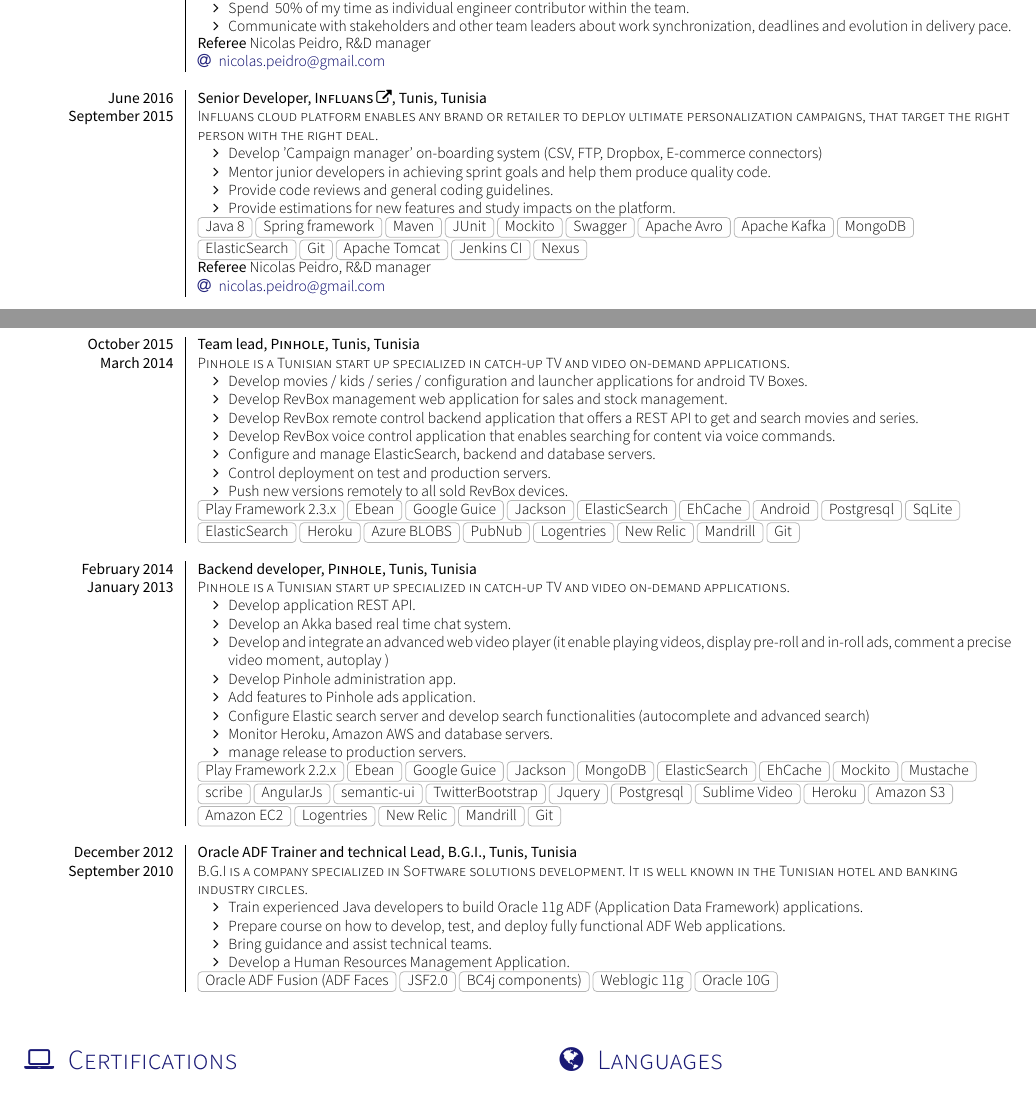
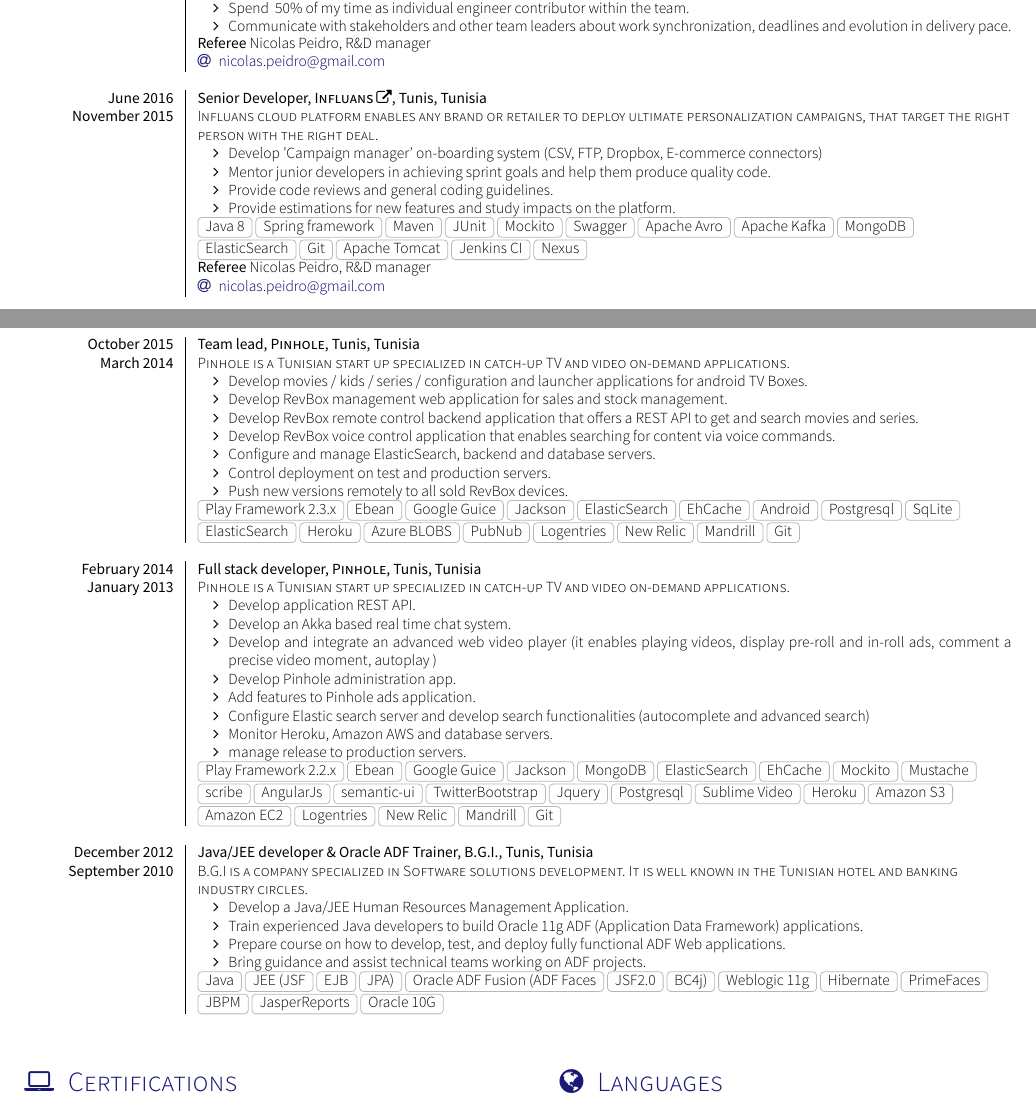
Before and after one commit to Hazem-Ben-Khalfallah/hazem-curriculum-vitae, a LaTeX CV (cv.tex, which reads section_work_experience.tex): two parts of pages 1 and 2 of 3, joined at a grey line, cut so that both start at the same text. Compiled offline with XeLaTeX; a missing font is replaced by an installed copy or a similar font; a LaTeX package or settings file that is missing is left out.

Commit message:
change some positions titles

```diff
--- a/section_work_experience.tex
+++ b/section_work_experience.tex
@@ -46,7 +46,7 @@
   \emptySeparator
   \experienceWithReference
     {June 2016}       {Senior Developer}{\href{https://www.influans.com}{Influans \faExternalLink}}{Tunis, Tunisia}
-    {September 2015}      {Influans cloud platform enables any brand or retailer to deploy ultimate personalization campaigns, that target the right person with the right deal.}
+    {November 2015}      {Influans cloud platform enables any brand or retailer to deploy ultimate personalization campaigns, that target the right person with the right deal.}
     {
       \begin{itemize}
         \item Develop 'Campaign manager' on-boarding system (CSV, FTP, Dropbox, E-commerce connectors)
@@ -75,13 +75,13 @@
                     { Play Framework 2.3.x, Ebean, Google Guice, Jackson, ElasticSearch, EhCache, Android, Postgresql, SqLite, ElasticSearch, Heroku, Azure BLOBS, PubNub, Logentries, New Relic, Mandrill, Git}
   \emptySeparator
   \experience
-    {February 2014}   {Backend developer}{Pinhole}{Tunis, Tunisia}
+    {February 2014}   {Full stack developer}{Pinhole}{Tunis, Tunisia}
     {January 2013} {Pinhole is a Tunisian start up specialized in catch-up TV and video on-demand applications.}
                     {
                       \begin{itemize}
                         \item Develop application REST API.
                         \item Develop an Akka based real time chat system.
-                        \item Develop and integrate an advanced web video player (it enable playing videos, display pre-roll and in-roll ads, comment a precise video moment, autoplay )
+                        \item Develop and integrate an advanced web video player (it enables playing videos, display pre-roll and in-roll ads, comment a precise video moment, autoplay )
                         \item Develop Pinhole administration app.
                         \item Add features to Pinhole ads application.
                         \item Configure Elastic search server and develop search functionalities (autocomplete and advanced search)
@@ -92,16 +92,16 @@
                     {Play Framework 2.2.x, Ebean, Google Guice, Jackson, MongoDB, ElasticSearch, EhCache, Mockito, Mustache, scribe, AngularJs, semantic-ui, TwitterBootstrap, Jquery, Postgresql, Sublime Video, Heroku, Amazon S3, Amazon EC2,Logentries, New Relic, Mandrill , Git}
   \emptySeparator
   \experience
-    {December 2012}   {Oracle ADF Trainer and technical Lead}{B.G.I.}{Tunis, Tunisia}
+    {December 2012}   {Java/JEE developer \& Oracle ADF Trainer}{B.G.I.}{Tunis, Tunisia}
     {September 2010} {B.G.I is a company specialized in Software solutions development. It is well known in the Tunisian hotel and banking industry circles.}
                     {
                       \begin{itemize}
+                        \item Develop a Java/JEE Human Resources Management Application.
                         \item Train experienced Java developers to build Oracle 11g ADF (Application Data Framework) applications.
                         \item Prepare course on how to develop, test, and deploy fully functional ADF Web applications.
-                        \item Bring guidance and assist technical teams.
-                        \item Develop a Human Resources Management Application.
+                        \item Bring guidance and assist technical teams working on ADF projects.
                       \end{itemize}
                     }
-                    {Oracle ADF Fusion (ADF Faces, JSF2.0, BC4j components), Weblogic 11g, Oracle 10G}
+                    {Java, JEE (JSF, EJB, JPA), Oracle ADF Fusion (ADF Faces, JSF2.0, BC4j), Weblogic 11g, Hibernate, PrimeFaces, JBPM, JasperReports, Oracle 10G}
   \emptySeparator
 \end{experiences}
```
Also changed, not shown: Hazem_Curriculum_Vitae.pdf.
